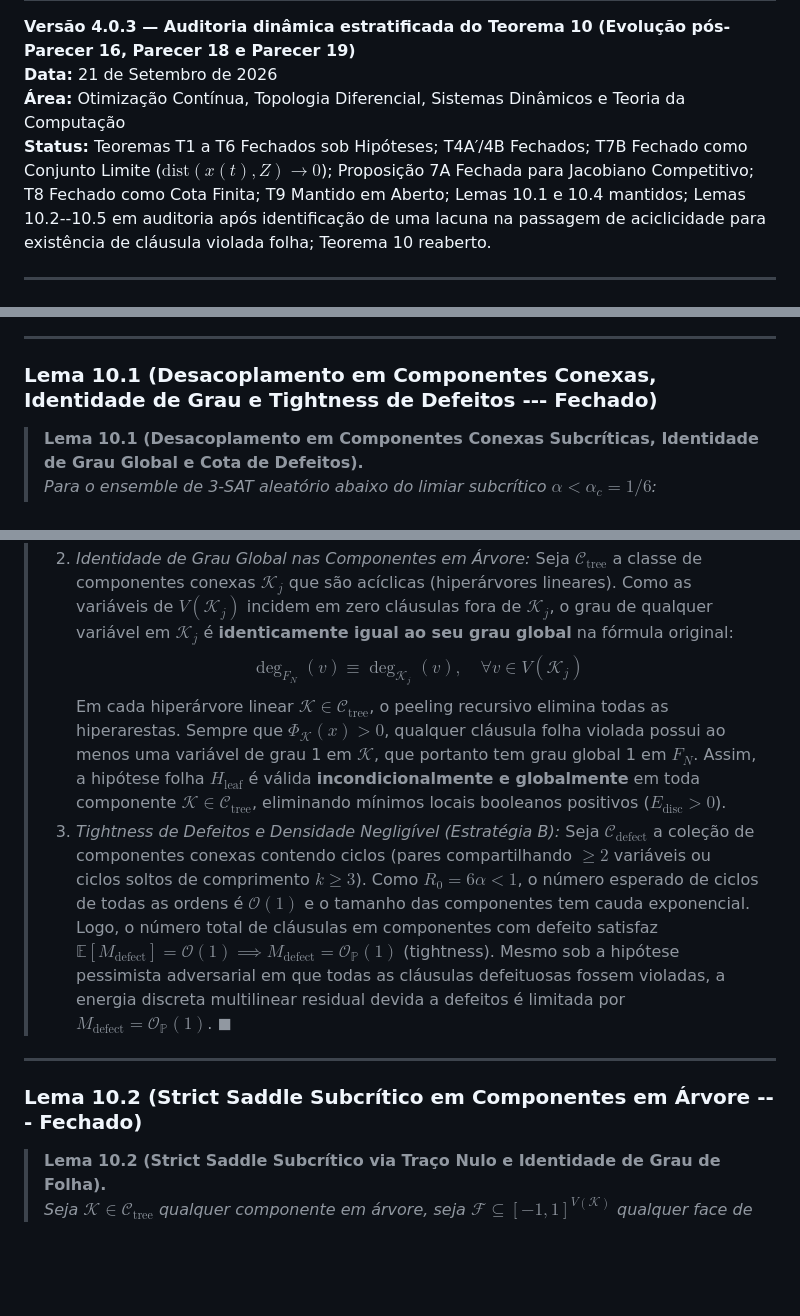
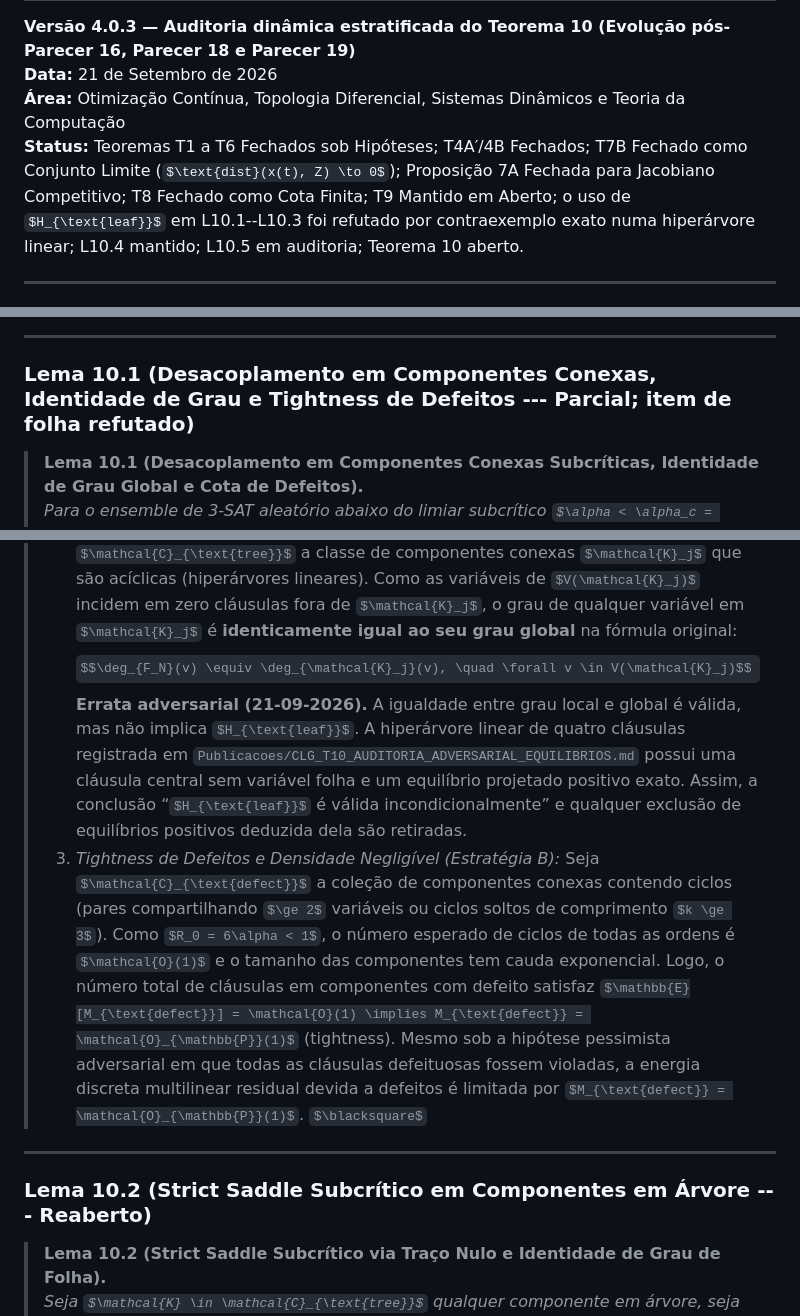
Before and after one commit to thiagocarvalhodba/p-vs-np-carvalho, a Markdown page: Publicacoes/ESTUDO_ANALITICO_DO_CONJUNTO_CRITICO.md, 3 parts joined by grey strips. Drawn GitHub-style; some formulas as TeX source; blank space fills up the shorter version.

```diff
--- a/Publicacoes/ESTUDO_ANALITICO_DO_CONJUNTO_CRITICO.md
+++ b/Publicacoes/ESTUDO_ANALITICO_DO_CONJUNTO_CRITICO.md
@@ -2,7 +2,7 @@
 **Versão 4.0.3 — Auditoria dinâmica estratificada do Teorema 10 (Evolução pós-Parecer 16, Parecer 18 e Parecer 19)**
 **Data:** 21 de Setembro de 2026
 **Área:** Otimização Contínua, Topologia Diferencial, Sistemas Dinâmicos e Teoria da Computação
-**Status:** Teoremas T1 a T6 Fechados sob Hipóteses; T4A′/4B Fechados; T7B Fechado como Conjunto Limite ($\text{dist}(x(t), Z) \to 0$); Proposição 7A Fechada para Jacobiano Competitivo; T8 Fechado como Cota Finita; T9 Mantido em Aberto; Lemas 10.1 e 10.4 mantidos; Lemas 10.2--10.5 em auditoria após identificação de uma lacuna na passagem de aciclicidade para existência de cláusula violada folha; Teorema 10 reaberto.
+**Status:** Teoremas T1 a T6 Fechados sob Hipóteses; T4A′/4B Fechados; T7B Fechado como Conjunto Limite ($\text{dist}(x(t), Z) \to 0$); Proposição 7A Fechada para Jacobiano Competitivo; T8 Fechado como Cota Finita; T9 Mantido em Aberto; o uso de $H_{\text{leaf}}$ em L10.1--L10.3 foi refutado por contraexemplo exato numa hiperárvore linear; L10.4 mantido; L10.5 em auditoria; Teorema 10 aberto.
 
 ---
 
@@ -292,7 +292,7 @@ A auditoria matemática independente refinou o entendimento estrutural de $\Phi_
 
 ---
 
-### Lema 10.1 (Desacoplamento em Componentes Conexas, Identidade de Grau e Tightness de Defeitos --- Fechado)
+### Lema 10.1 (Desacoplamento em Componentes Conexas, Identidade de Grau e Tightness de Defeitos --- Parcial; item de folha refutado)
 > **Lema 10.1 (Desacoplamento em Componentes Conexas Subcríticas, Identidade de Grau Global e Cota de Defeitos).**
 > *Para o ensemble de 3-SAT aleatório abaixo do limiar subcrítico $\alpha < \alpha_c = 1/6$:*
 > 1. *Desacoplamento Dinâmico em Componentes Conexas Disjuntas:* O fator de ramificação da exploração de cláusulas satisfaz $R_0 = 2 \times 3\alpha = 6\alpha < 1$. Consequentemente, o hipergrafo $F_N$ decompõe-se numa coleção finita de componentes conexas mutuamente disjuntas $F_N = \bigcup_j \mathcal{K}_j$, onde componentes distintas não compartilham nenhuma variável ($V(\mathcal{K}_j) \cap V(\mathcal{K}_{j'}) = \emptyset$ para $j \ne j'$). A energia multilinear é estritamente aditiva:
@@ -300,12 +300,12 @@ A auditoria matemática independente refinou o entendimento estrutural de $\Phi_
 >    e o sistema dinâmico de fluxo gradiente projetado desacopla-se em fluxos autônomos e independentes por componente: $\dot{x}_{V(\mathcal{K}_j)} = \Pi_{[-1, 1]^{V(\mathcal{K}_j)}}\left(-\nabla \Phi_{\mathcal{K}_j}(x_{V(\mathcal{K}_j)})\right)$.
 > 2. *Identidade de Grau Global nas Componentes em Árvore:* Seja $\mathcal{C}_{\text{tree}}$ a classe de componentes conexas $\mathcal{K}_j$ que são acíclicas (hiperárvores lineares). Como as variáveis de $V(\mathcal{K}_j)$ incidem em zero cláusulas fora de $\mathcal{K}_j$, o grau de qualquer variável em $\mathcal{K}_j$ é **identicamente igual ao seu grau global** na fórmula original:
 >    $$\deg_{F_N}(v) \equiv \deg_{\mathcal{K}_j}(v), \quad \forall v \in V(\mathcal{K}_j)$$
->    Em cada hiperárvore linear $\mathcal{K} \in \mathcal{C}_{\text{tree}}$, o peeling recursivo elimina todas as hiperarestas. Sempre que $\Phi_{\mathcal{K}}(x) > 0$, qualquer cláusula folha violada possui ao menos uma variável de grau 1 em $\mathcal{K}$, que portanto tem grau global 1 em $F_N$. Assim, a hipótese folha $H_{\text{leaf}}$ é válida **incondicionalmente e globalmente** em toda componente $\mathcal{K} \in \mathcal{C}_{\text{tree}}$, eliminando mínimos locais booleanos positivos ($E_{\text{disc}} > 0$).
+>    **Errata adversarial (21-09-2026).** A igualdade entre grau local e global é válida, mas não implica $H_{\text{leaf}}$. A hiperárvore linear de quatro cláusulas registrada em `Publicacoes/CLG_T10_AUDITORIA_ADVERSARIAL_EQUILIBRIOS.md` possui uma cláusula central sem variável folha e um equilíbrio projetado positivo exato. Assim, a conclusão “$H_{\text{leaf}}$ é válida incondicionalmente” e qualquer exclusão de equilíbrios positivos deduzida dela são retiradas.
 > 3. *Tightness de Defeitos e Densidade Negligível (Estratégia B):* Seja $\mathcal{C}_{\text{defect}}$ a coleção de componentes conexas contendo ciclos (pares compartilhando $\ge 2$ variáveis ou ciclos soltos de comprimento $k \ge 3$). Como $R_0 = 6\alpha < 1$, o número esperado de ciclos de todas as ordens é $\mathcal{O}(1)$ e o tamanho das componentes tem cauda exponencial. Logo, o número total de cláusulas em componentes com defeito satisfaz $\mathbb{E}[M_{\text{defect}}] = \mathcal{O}(1) \implies M_{\text{defect}} = \mathcal{O}_{\mathbb{P}}(1)$ (tightness). Mesmo sob a hipótese pessimista adversarial em que todas as cláusulas defeituosas fossem violadas, a energia discreta multilinear residual devida a defeitos é limitada por $M_{\text{defect}} = \mathcal{O}_{\mathbb{P}}(1)$. $\blacksquare$
 
 ---
 
-### Lema 10.2 (Strict Saddle Subcrítico em Componentes em Árvore --- Fechado)
+### Lema 10.2 (Strict Saddle Subcrítico em Componentes em Árvore --- Reaberto)
 > **Lema 10.2 (Strict Saddle Subcrítico via Traço Nulo e Identidade de Grau de Folha).**
 > *Seja $\mathcal{K} \in \mathcal{C}_{\text{tree}}$ qualquer componente em árvore, seja $\mathcal{F} \subseteq [-1, 1]^{V(\mathcal{K})}$ qualquer face de dimensão $d = \dim(\mathcal{F}) \ge 2$, e seja $x^* \in \text{relint}(\mathcal{F})$ um ponto crítico relativo de $\Phi_{\mathcal{K}}|_{\mathcal{F}}$ com energia positiva $\Phi_{\mathcal{K}}(x^*) > 0$:*
 > 1. *$\text{Tr}(\mathcal{H}_{\mathcal{F}}(x^*)) \equiv 0$, decorrente da multilinearidade coordenada a coordenada ($\frac{\partial^2 \Phi_{\mathcal{K}}}{\partial x_i^2} \equiv 0$).*
```
Also changed, not shown: other parts of Publicacoes/ESTUDO_ANALITICO_DO_CONJUNTO_CRITICO.md (+4 -4 lines), Publicacoes/CLG_T10_AUDITORIA_ADVERSARIAL_EQUILIBRIOS.md (added, +112 -0 lines), Publicacoes/CLG_T10_LEMA_10_5_SADDLE_AVOIDANCE.md (+1 -1 lines).
